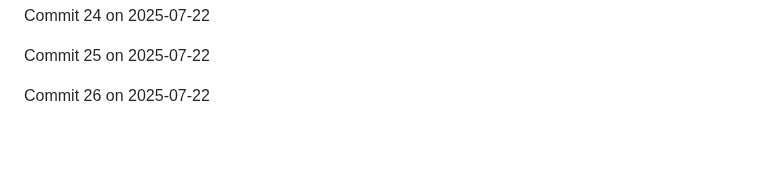
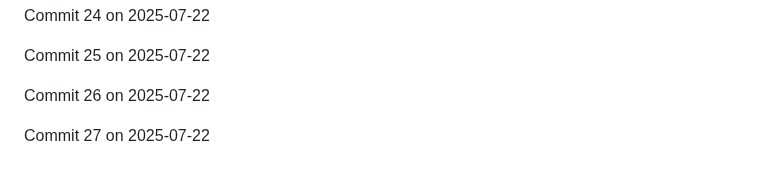
Before and after one commit to JaspreetJ117/NotTurboLearn, a Markdown page: README.md, the part around the change. GitHub-like rendering; blank space fills up the shorter version.

Commit message:
Backdated commit 27 for 2025-07-22

```diff
--- a/README.md
+++ b/README.md
@@ -1944,3 +1944,5 @@ Commit 24 on 2025-07-22
 Commit 25 on 2025-07-22
 
 Commit 26 on 2025-07-22
+
+Commit 27 on 2025-07-22
```
